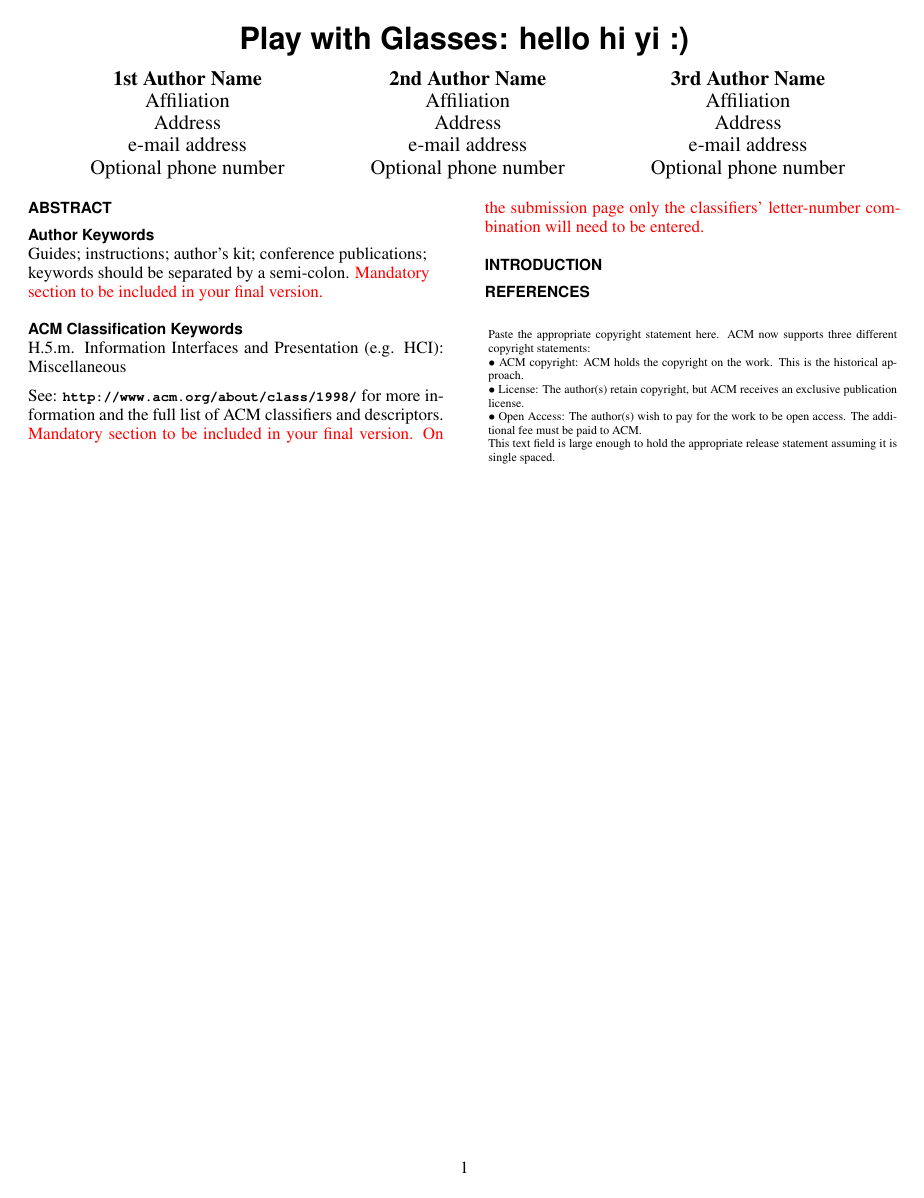
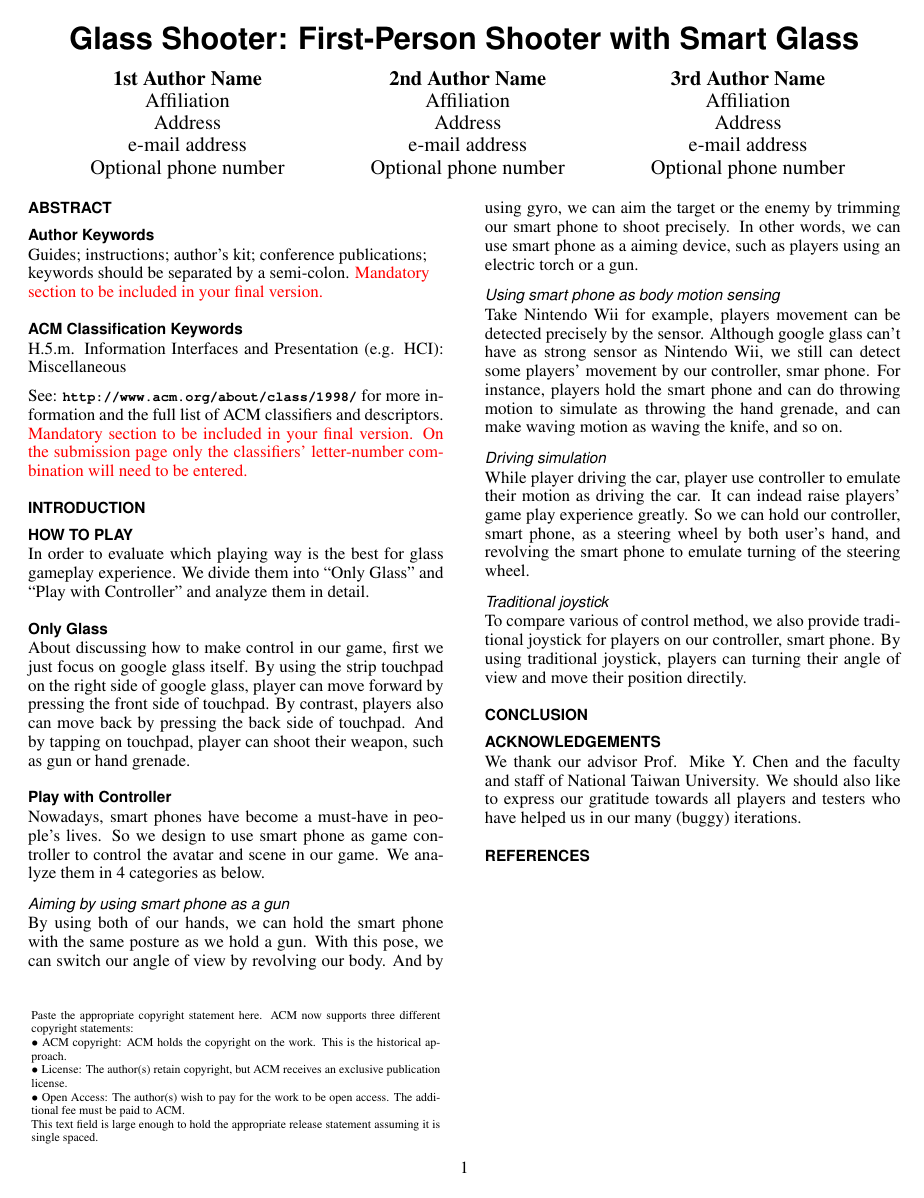
Before and after one commit to fineday32/UIST15Demo_GlassGamePaper, a LaTeX document (SIGCHI2013LaTeX/GlassGameUISTDemo.tex): the whole page. Compiled offline with pdfLaTeX.

Commit message:
How to Play & Acknowledgements done

```diff
--- a/SIGCHI2013LaTeX/GlassGameUISTDemo.tex
+++ b/SIGCHI2013LaTeX/GlassGameUISTDemo.tex
@@ -65,7 +65,7 @@ breaklinks=true,
 % End of preamble. Here it comes the document.
 \begin{document}
 
-\title{Play with Glasses: hello hi yi :)}
+\title{Glass Shooter: First-Person Shooter with Smart Glass}
 
 \numberofauthors{3}
 \author{
@@ -109,8 +109,31 @@ letter-number combination will need to be entered.}
 
 \section{Introduction}
 
+\section{How to Play}
+In order to evaluate which playing way is the best for glass gameplay experience. We divide them into ``Only Glass'' and ``Play with Controller'' and analyze them in detail.
 
+\subsection{Only Glass}
+About discussing how to make control in our game, first we just focus on google glass itself. By using the strip touchpad on the right side of google glass, player can move forward by pressing the front side of touchpad. By contrast, players also can move back by pressing the back side of touchpad. And by tapping on touchpad, player can shoot their weapon, such as gun or hand grenade.
 
+\subsection{Play with Controller}
+Nowadays, smart phones have become a must-have in people's lives. So we design to use smart phone as game controller to control the avatar and scene in our game. We analyze them in 4 categories as below.
+
+\subsubsection{Aiming by using smart phone as a gun}
+By using both of our hands, we can hold the smart phone with the same posture as we hold a gun. With this pose, we can switch our angle of view by revolving our body. And by using gyro, we can aim the target or the enemy by trimming our smart phone to shoot precisely. In other words, we can use smart phone as a aiming device, such as players using an electric torch or a gun.
+
+\subsubsection{Using smart phone as body motion sensing}
+Take Nintendo Wii for example, players movement can be detected precisely by the sensor. Although google glass can't have as strong sensor as Nintendo Wii, we still can detect some players' movement by our controller, smar phone. For instance, players hold the smart phone and can do throwing motion to simulate as throwing the hand grenade, and can make waving motion as waving the knife, and so on.
+
+\subsubsection{Driving simulation}
+While player driving the car, player use controller to emulate their motion as driving the car. It can indead raise players' game play experience greatly. So we can hold our controller, smart phone, as a steering wheel by both user's hand, and revolving the smart phone to emulate turning of the steering wheel.
+
+\subsubsection{Traditional joystick}
+To compare various of control method, we also provide traditional joystick for players on our controller, smart phone. By using traditional joystick, players can turning their angle of view and move their position directily.
+
+\section{Conclusion}
+
+\section{Acknowledgements}
+We thank our advisor Prof. Mike Y. Chen and the faculty and staff of National Taiwan University. We should also like to express our gratitude towards all players and testers who have helped us in our many (buggy) iterations.
 
 \balance
 
```
